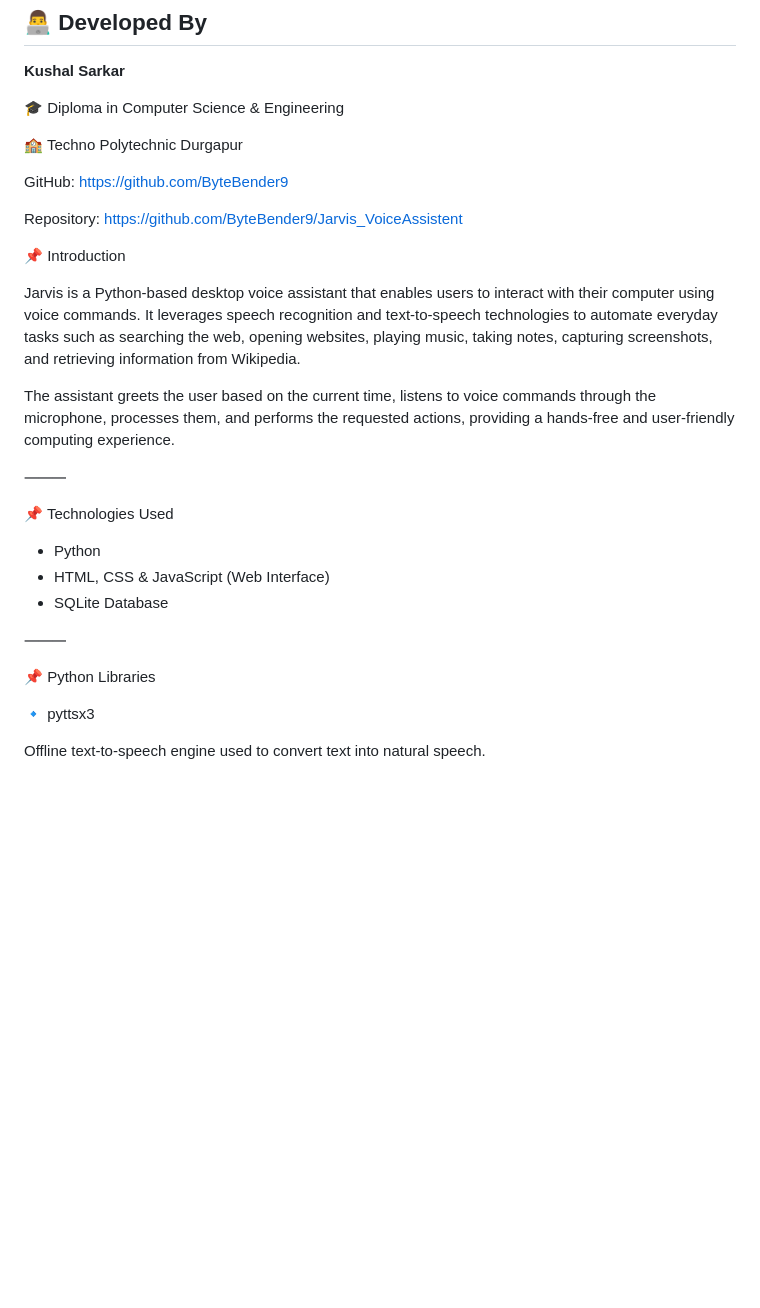
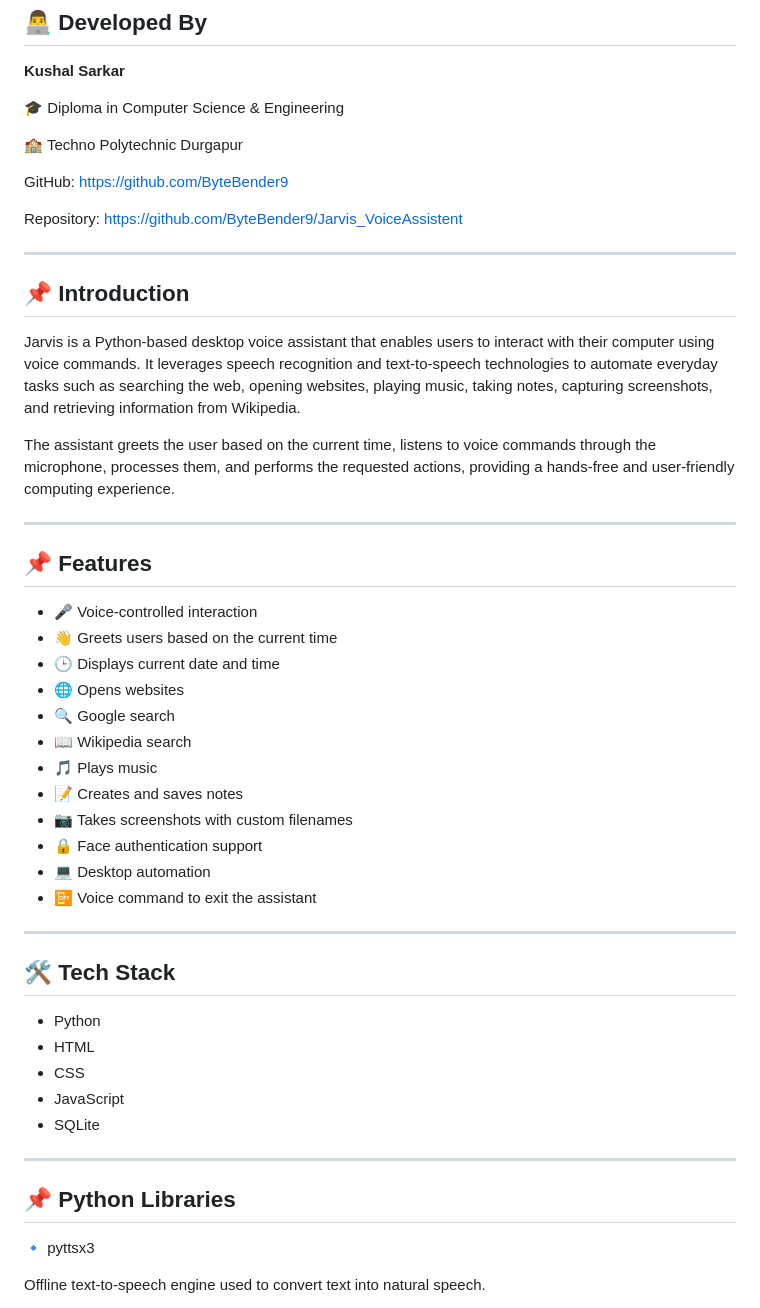
Before and after one commit to ByteBender9/Jarvis_VoiceAssistant, a Markdown page: README.md, the part around one of its changes. Drawn GitHub-style; blank space fills up the shorter version.

```diff
--- a/README.md
+++ b/README.md
@@ -16,23 +16,44 @@ GitHub: https://github.com/ByteBender9
 
 Repository: https://github.com/ByteBender9/Jarvis_VoiceAssistent
 
-📌 Introduction
+---
+
+## 📌 Introduction
 
 Jarvis is a Python-based desktop voice assistant that enables users to interact with their computer using voice commands. It leverages speech recognition and text-to-speech technologies to automate everyday tasks such as searching the web, opening websites, playing music, taking notes, capturing screenshots, and retrieving information from Wikipedia.
 
 The assistant greets the user based on the current time, listens to voice commands through the microphone, processes them, and performs the requested actions, providing a hands-free and user-friendly computing experience.
 
-⸻
+---
 
-📌 Technologies Used
+## 📌 Features
 
-* Python
-* HTML, CSS & JavaScript (Web Interface)
-* SQLite Database
+* 🎤 Voice-controlled interaction
+* 👋 Greets users based on the current time
+* 🕒 Displays current date and time
+* 🌐 Opens websites
+* 🔍 Google search
+* 📖 Wikipedia search
+* 🎵 Plays music
+* 📝 Creates and saves notes
+* 📷 Takes screenshots with custom filenames
+* 🔒 Face authentication support
+* 💻 Desktop automation
+* 📴 Voice command to exit the assistant
 
-⸻
+---
 
-📌 Python Libraries
+## 🛠️ Tech Stack
+
+- Python
+- HTML
+- CSS
+- JavaScript
+- SQLite
+
+---
+
+## 📌 Python Libraries
 
 🔹 pyttsx3
 
```
Also changed, not shown: other parts of README.md (+109 -27 lines).
